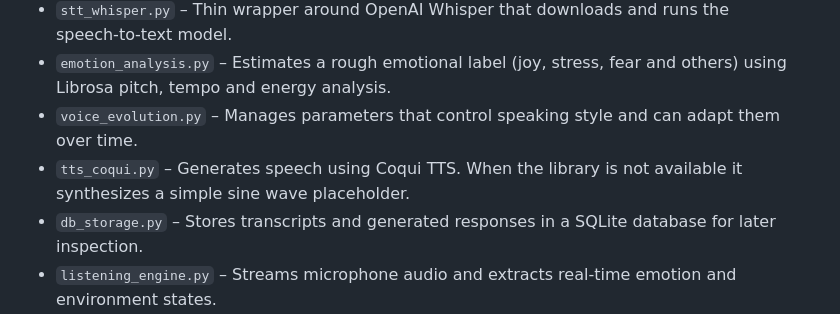
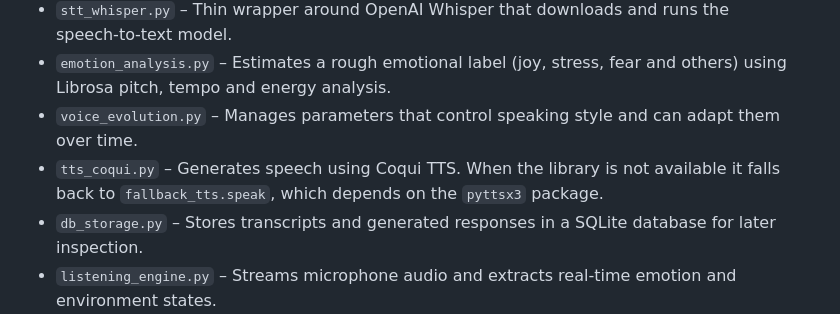
Before and after one commit to OMEGAZEROABSOLUTE/THESPIRAL, a Markdown page: INANNA_AI/README.md, the part around the change. Drawn GitHub-style.

Commit message:
Document pyttsx3 requirement for fallback TTS

```diff
--- a/INANNA_AI/README.md
+++ b/INANNA_AI/README.md
@@ -9,7 +9,9 @@ This package provides a lightweight set of utilities for building a voice interf
 - `stt_whisper.py` – Thin wrapper around OpenAI Whisper that downloads and runs the speech‑to‑text model.
 - `emotion_analysis.py` – Estimates a rough emotional label (joy, stress, fear and others) using Librosa pitch, tempo and energy analysis.
 - `voice_evolution.py` – Manages parameters that control speaking style and can adapt them over time.
-- `tts_coqui.py` – Generates speech using Coqui TTS.  When the library is not available it synthesizes a simple sine wave placeholder.
+- `tts_coqui.py` – Generates speech using Coqui TTS. When the library is not
+  available it falls back to `fallback_tts.speak`, which depends on the
+  `pyttsx3` package.
 - `db_storage.py` – Stores transcripts and generated responses in a SQLite database for later inspection.
 - `listening_engine.py` – Streams microphone audio and extracts real-time emotion and environment states.
 - `response_manager.py` – Chooses a Surface/Deep/Umbra/Albedo reply by
```
